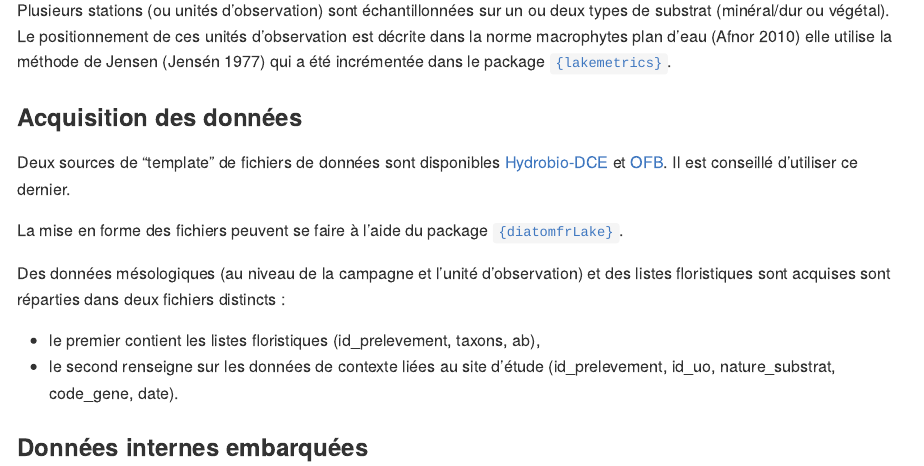
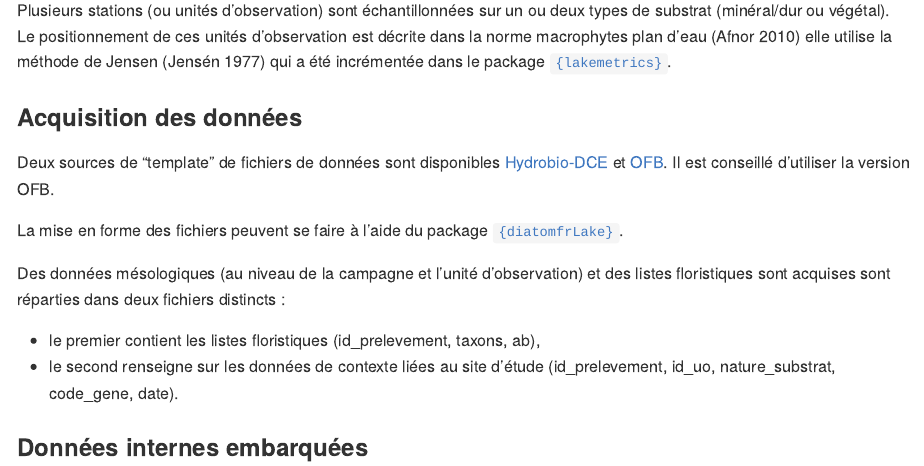
Before and after one commit to SebastienBoutry/IBDL, an R Markdown document (README.rmd): the page in a window 1100 px wide, from 1210 px down. The pictures show the output file README.md that the author committed with the source, drawn offline in the style of GitHub; long lines of code are wrapped; badge pictures from the web are left out.

Commit message:
Modification de la source du template OFB

```diff
--- a/README.rmd
+++ b/README.rmd
@@ -75,7 +75,7 @@ Plusieurs stations (ou unités d'observation) sont échantillonnées sur un ou d
 
 ### Acquisition des données
 
-Deux sources de "template" de fichiers de données sont disponibles [Hydrobio-DCE](https://hydrobio-dce.inrae.fr/) et [OFB](https://professionnels.ofb.fr/node/398). Il est conseillé d'utiliser ce dernier.
+Deux sources de "template" de fichiers de données sont disponibles [Hydrobio-DCE](https://hydrobio-dce.inrae.fr/) et [OFB](https://professionnels.ofb.fr/node/398). Il est conseillé d'utiliser la version OFB.
 
 La mise en forme des fichiers peuvent se faire à l'aide du package [`{diatomfrLake}`](https://github.com/SebastienBoutry/diatomfrLake).
 
```
Also changed, not shown: README.md.
